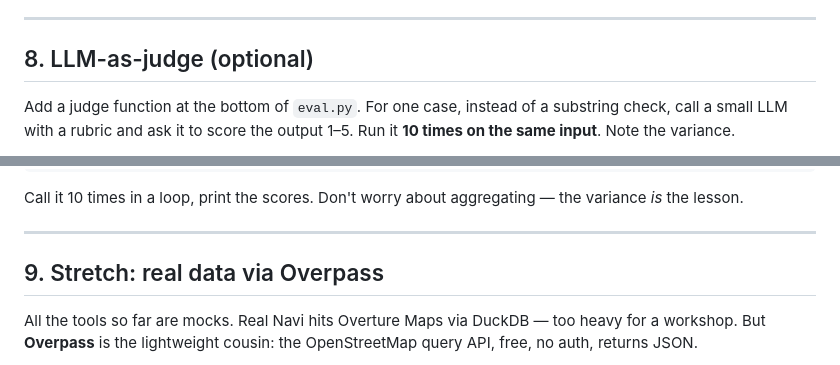
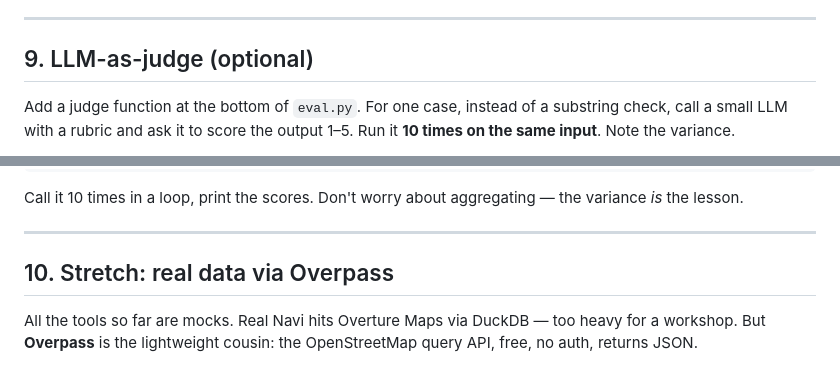
Before and after one commit to TheAtlasRepository/navi-workshop, a Markdown page: tracks/agent/CHALLENGES.md, 2 parts joined by grey strips. Drawn GitHub-style; folded sections open.

```diff
--- a/tracks/agent/CHALLENGES.md
+++ b/tracks/agent/CHALLENGES.md
@@ -641,7 +739,7 @@ one answer is 'obvious'."*
 
 ---
 
-## 8. LLM-as-judge (optional)
+## 9. LLM-as-judge (optional)
 
 Add a judge function at the bottom of `eval.py`. For one case, instead of a
 substring check, call a small LLM with a rubric and ask it to score the
@@ -685,7 +783,7 @@ the variance *is* the lesson.
 
 ---
 
-## 9. Stretch: real data via Overpass
+## 10. Stretch: real data via Overpass
 
 All the tools so far are mocks. Real Navi hits Overture Maps via DuckDB
 — too heavy for a workshop. But **Overpass** is the lightweight cousin:
```
Also changed, not shown: other parts of tracks/agent/CHALLENGES.md (+101 -3 lines).
